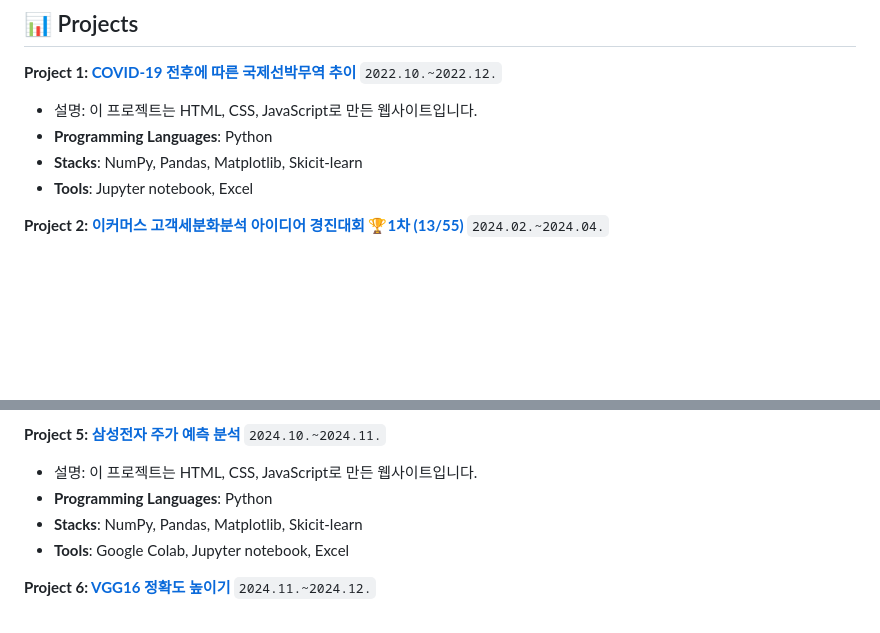
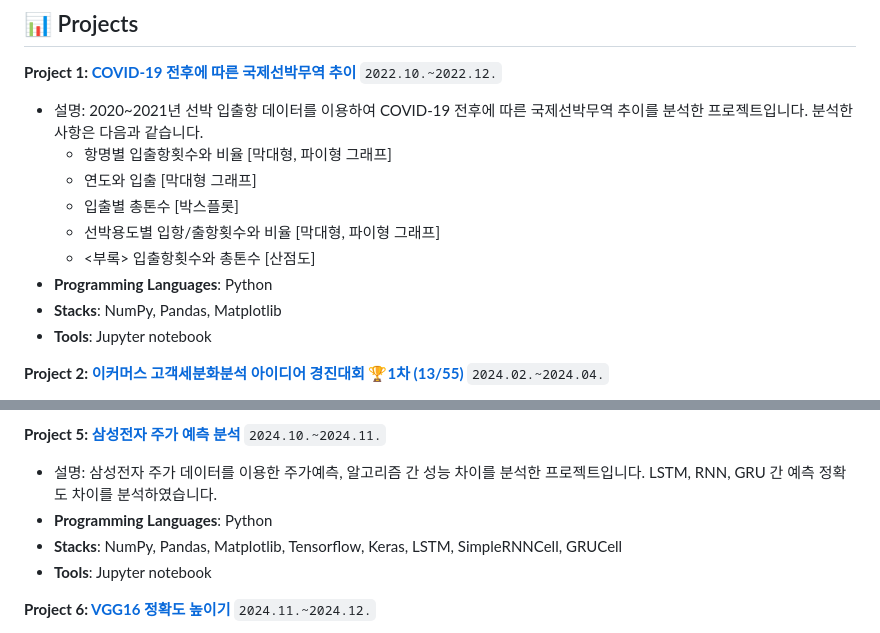
Before and after one commit to NahyeonKim02/NahyeonKim02, a Markdown page: README.md, 2 parts joined by grey strips. Rendered like a GitHub page; blank space fills up the shorter version.

````diff
--- a/README.md
+++ b/README.md
@@ -11,10 +11,15 @@
 ## 📊 Projects
 
 **Project 1: [COVID-19 전후에 따른 국제선박무역 추이](https://github.com/NahyeonKim02/Trends-in-International-Ship-Trade-before-and-after-COVID-19)** ```2022.10.~2022.12.```
-- 설명: 이 프로젝트는 HTML, CSS, JavaScript로 만든 웹사이트입니다.
+- 설명: 2020~2021년 선박 입출항 데이터를 이용하여 COVID-19 전후에 따른 국제선박무역 추이를 분석한 프로젝트입니다. 분석한 사항은 다음과 같습니다.
+  - 항명별 입출항횟수와 비율 [막대형, 파이형 그래프]
+  - 연도와 입출 [막대형 그래프]
+  - 입출별 총톤수 [박스플롯]
+  - 선박용도별 입항/출항횟수와 비율 [막대형, 파이형 그래프]
+  - <부록> 입출항횟수와 총톤수 [산점도]
 - **Programming Languages**: Python
-- **Stacks**: NumPy, Pandas, Matplotlib, Skicit-learn
-- **Tools**: Jupyter notebook, Excel
+- **Stacks**: NumPy, Pandas, Matplotlib
+- **Tools**: Jupyter notebook
 
 **Project 2: [이커머스 고객세분화분석 아이디어 경진대회 🏆1차 (13/55)](https://dacon.io/competitions/official/236222/codeshare/9796)** ```2024.02.~2024.04.```
 - 설명: 이 프로젝트는 HTML, CSS, JavaScript로 만든 웹사이트입니다. [DACON overview](https://dacon.io/competitions/official/236222/overview/description)
@@ -35,10 +40,10 @@
 - **Tools**: Jupyter notebook, Excel
 
 **Project 5: [삼성전자 주가 예측 분석](https://github.com/NahyeonKim02/Samsung-Electronics-Stock-Price-Prediction)** ```2024.10.~2024.11.```
-- 설명: 이 프로젝트는 HTML, CSS, JavaScript로 만든 웹사이트입니다.
+- 설명: 삼성전자 주가 데이터를 이용한 주가예측, 알고리즘 간 성능 차이를 분석한 프로젝트입니다. LSTM, RNN, GRU 간 예측 정확도 차이를 분석하였습니다.
 - **Programming Languages**: Python
-- **Stacks**: NumPy, Pandas, Matplotlib, Skicit-learn
-- **Tools**: Google Colab, Jupyter notebook, Excel
+- **Stacks**: NumPy, Pandas, Matplotlib, Tensorflow, Keras, LSTM, SimpleRNNCell, GRUCell
+- **Tools**: Jupyter notebook
 
 **Project 6: [VGG16 정확도 높이기](https://github.com/NahyeonKim02/Increase-VGG16-Accuracy)** ```2024.11.~2024.12.```
 - 설명: Roboflow의 꽃 이미지 데이터를 이용하여 VGG16 모델의 정확도를 높이는 프로젝트입니다.
````
